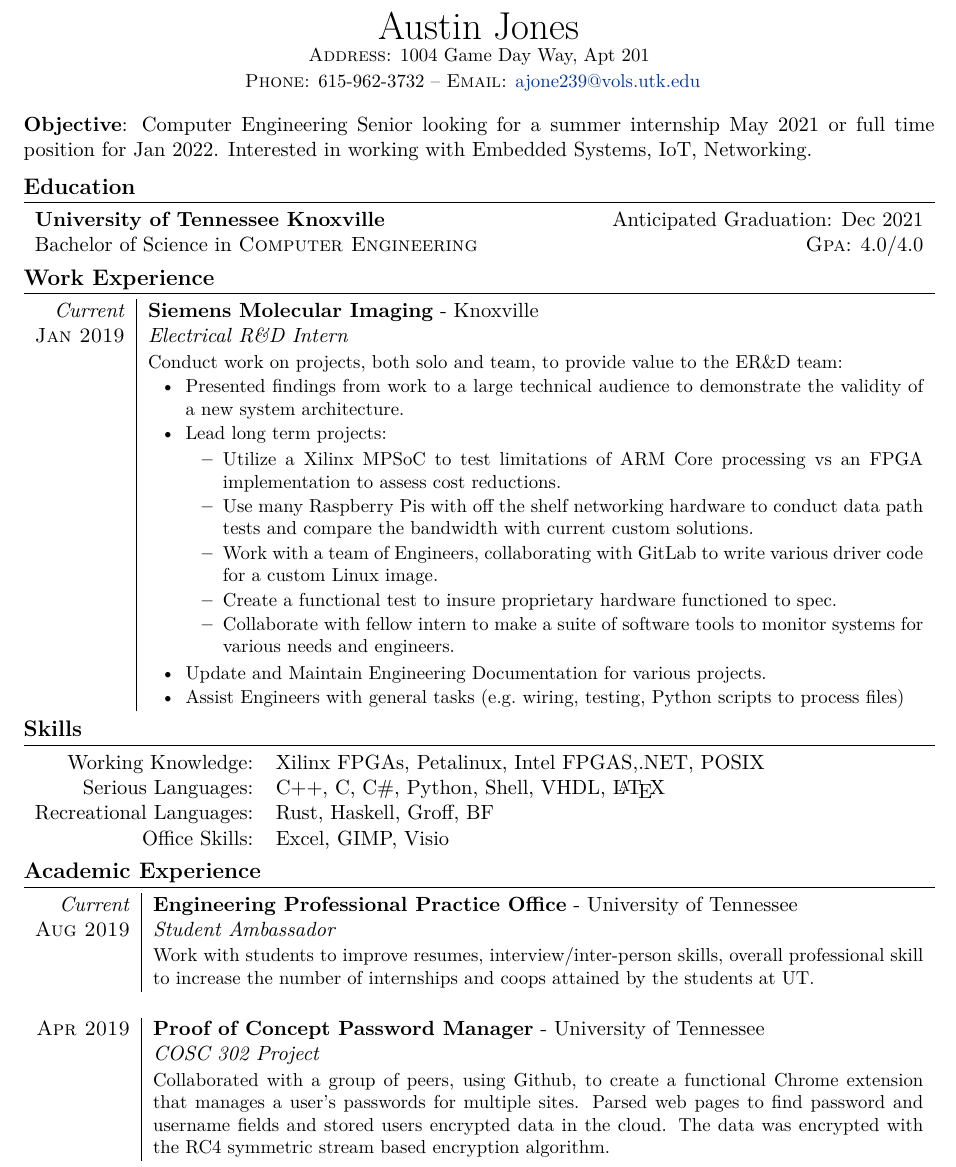
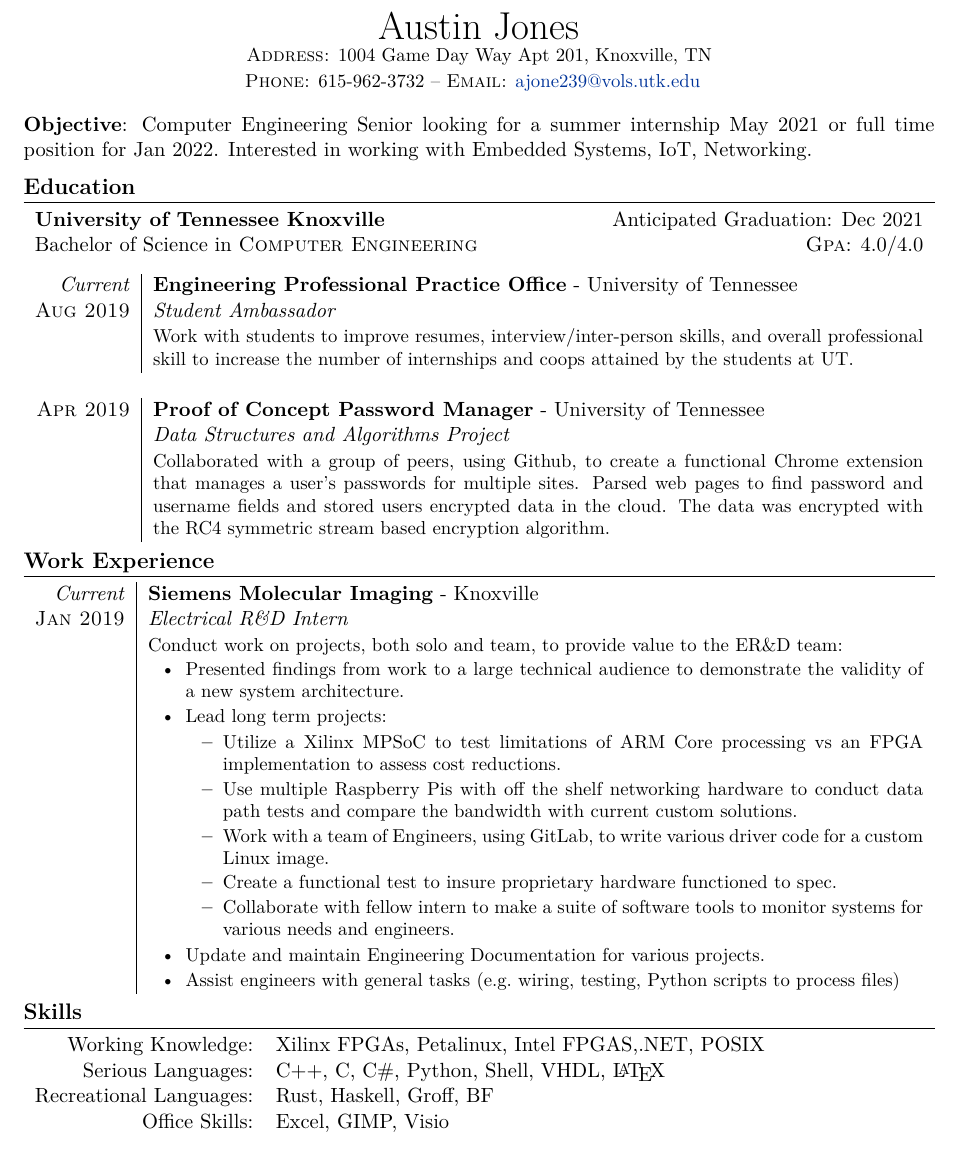
Before and after one commit to ajone239/Rezzie_CV, a LaTeX CV (resume/resume.tex): part of the page, cut so that both start at the same text. Compiled offline with XeLaTeX.

Commit message:
made a few edits to the order

```diff
--- a/resume/resume.tex
+++ b/resume/resume.tex
@@ -54,7 +54,7 @@
 
 %--------------------TITLE-------------
 \par{\centering{\huge Austin Jones \\
-\small \textsc{Address:} 1004 Game Day Way, Apt 201\\
+\small \textsc{Address:} 1004 Game Day Way Apt 201, Knoxville, TN\\
 \small \textsc{Phone:} 615\--962\--3732 \---
 \textsc{Email:} \href{mailto:ajone239@vols.utk.edu}{ajone239@vols.utk.edu}
 } \smallskip
@@ -73,6 +73,24 @@ Interested in working with Embedded Systems, IoT, Networking.
    Bachelor of Science in \textsc{Computer Engineering} &  & \normalsize \textsc{Gpa}: 4.0/4.0\\
 \end{tabularx}
 
+% \section{Academic Experience}
+\begin{tabularx}{\textwidth}{r|X}
+
+   \emph{Current} & \textbf{Engineering Professional Practice Office} \-- University of Tennessee\\
+   \textsc{Aug 2019} & \emph{Student Ambassador}\\
+   & \small{Work with students to improve resumes, interview/inter-person skills, and overall professional skill to increase the number of internships and coops attained by the students at UT\@.
+   }\\
+
+   \multicolumn{2}{c}{} \\
+
+   \textsc{Apr 2019} & \textbf{Proof of Concept Password Manager} \-- University of Tennessee\\
+   & \emph{Data Structures and Algorithms Project}\\
+   & \small{Collaborated with a group of peers, using Github, to create a functional Chrome extension that manages a user's passwords for multiple sites.
+            Parsed web pages to find password and username fields and stored users encrypted data in the cloud.
+            The data was encrypted with the RC4 symmetric stream based encryption algorithm.
+   }\\
+\end{tabularx}
+
 %Section: Work Experience at the top
 \section{Work Experience}
 \begin{tabularx}{\textwidth}{r|X}
@@ -85,13 +103,13 @@ Interested in working with Embedded Systems, IoT, Networking.
          \item Lead long term projects:
             \begin{itemize}[leftmargin=20pt,topsep=1pt,itemsep=0pt,partopsep=1pt, parsep=1pt]
                \item Utilize a Xilinx MPSoC to test limitations of ARM Core processing vs an FPGA implementation to assess cost reductions.
-               \item Use many Raspberry Pis with off the shelf networking hardware to conduct data path tests and compare the bandwidth with current custom solutions.
-               \item Work with a team of Engineers, collaborating with GitLab to write various driver code for a custom Linux image.
+               \item Use multiple Raspberry Pis with off the shelf networking hardware to conduct data path tests and compare the bandwidth with current custom solutions.
+               \item Work with a team of Engineers, using GitLab, to write various driver code for a custom Linux image.
                \item Create a functional test to insure proprietary hardware functioned to spec.
                \item Collaborate with fellow intern to make a suite of software tools to monitor systems for various needs and engineers.
             \end{itemize}
-         \item Update and Maintain Engineering Documentation for various projects.
-         \item Assist Engineers with general tasks (e.g.\ wiring, testing, Python scripts to process files)
+         \item Update and maintain Engineering Documentation for various projects.
+         \item Assist engineers with general tasks (e.g.\ wiring, testing, Python scripts to process files)
       \end{itemize}}\\
 \end{tabularx}
 
@@ -103,24 +121,6 @@ Interested in working with Embedded Systems, IoT, Networking.
    Office Skills: & Excel, GIMP, Visio\\
 \end{tabularx}
 
-\section{Academic Experience}
-\begin{tabularx}{\textwidth}{r|X}
-
-   \emph{Current} & \textbf{Engineering Professional Practice Office} \-- University of Tennessee\\
-   \textsc{Aug 2019} & \emph{Student Ambassador}\\
-   & \small{Work with students to improve resumes, interview/inter-person skills, overall professional skill to increase the number of internships and coops attained by the students at UT\@.
-   }\\
-
-   \multicolumn{2}{c}{} \\
-
-   \textsc{Apr 2019} & \textbf{Proof of Concept Password Manager} \-- University of Tennessee\\
-   & \emph{COSC 302 Project}\\
-   & \small{Collaborated with a group of peers, using Github, to create a functional Chrome extension that manages a user's passwords for multiple sites.
-            Parsed web pages to find password and username fields and stored users encrypted data in the cloud.
-            The data was encrypted with the RC4 symmetric stream based encryption algorithm.
-   }\\
-\end{tabularx}
-
 %Section: Scholarships and additional info
 \section{Scholarships and Honors}
 \begin{tabularx}{\textwidth}{lX}
```
Also changed, not shown: resume/resume.pdf, resume/resume.tex (2 more changed lines), 3 other files.
